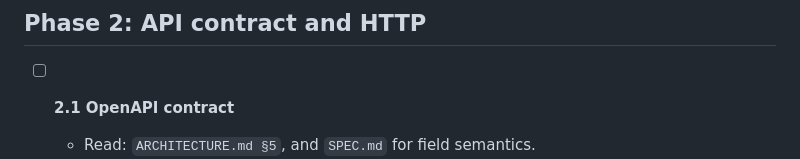
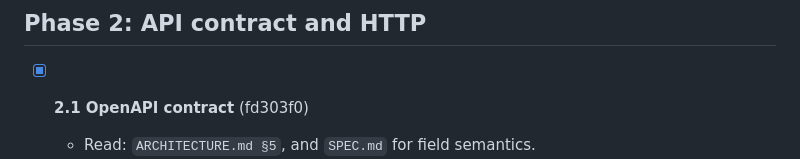
Before and after one commit to andi-frame/lockedin, a Markdown page: docs/PLAN.md, the part around the change. Rendered like a GitHub page.

Commit message:
docs(p2.1): tick plan task 2.1

```diff
--- a/docs/PLAN.md
+++ b/docs/PLAN.md
@@ -86,7 +86,7 @@ Use *superpowers:test-driven-development* (or *tdd*) for every task in this phas
 
 ## Phase 2: API contract and HTTP
 
-- [ ] **2.1 OpenAPI contract**
+- [x] **2.1 OpenAPI contract** (fd303f0)
   - Read: `ARCHITECTURE.md §5`, and `SPEC.md` for field semantics.
   - Do: Write `api/openapi.yaml` (3.1) covering every endpoint in §5, with `problem+json` errors and stable `code` enums, the `Idempotency-Key` header parameter on mutating endpoints, and cursor pagination. Add `bun run codegen`, which generates Go (strict server) and TS (`apps/web/src/lib/api/schema.d.ts`).
   - Done when: `redocly lint api/openapi.yaml` (via `bunx @redocly/cli`) passes and the codegen output compiles.
```
